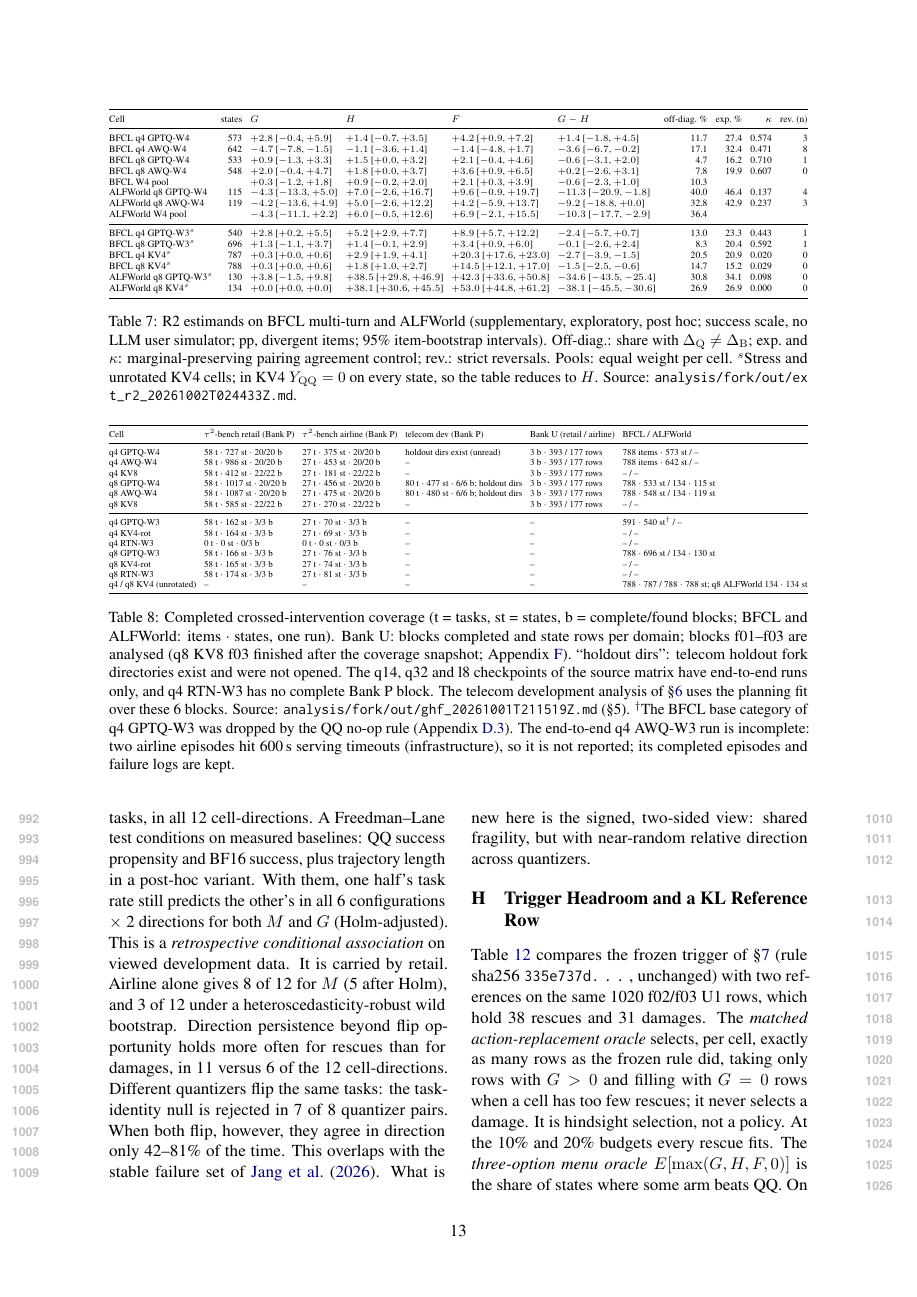
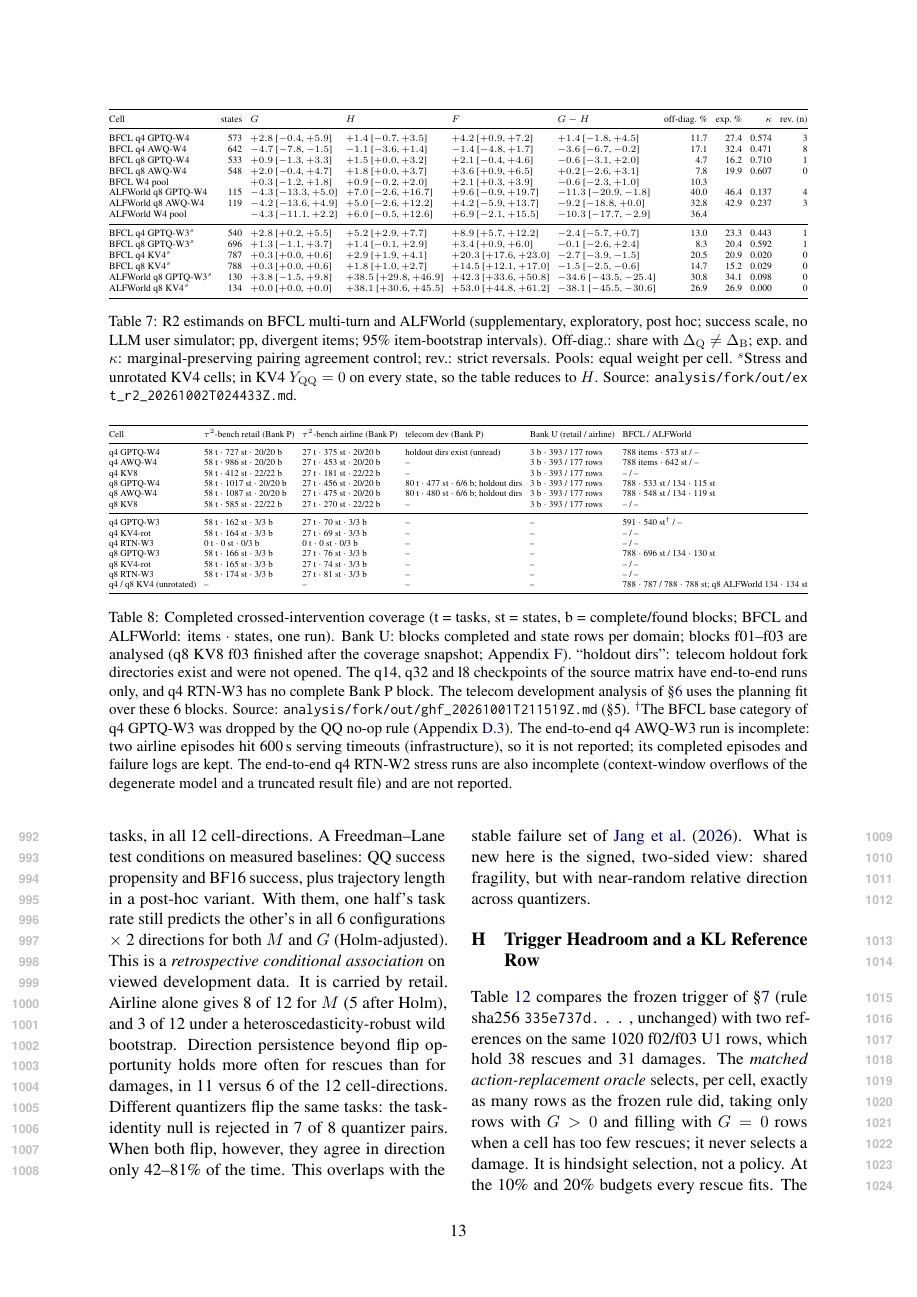
Before and after one commit to W4ng77/cloq, a LaTeX paper (paper/latex/main.tex, which reads paper/latex/sections/appendix.tex): page 13 of 18. Compiled offline with pdfLaTeX.

Commit message:
Coverage caption: q4 RTN-W2 stress runs incomplete (deferred)
Co-Authored-By: Claude Opus 5.5 (1M context) <noreply@anthropic.com>

```diff
--- a/paper/latex/sections/appendix.tex
+++ b/paper/latex/sections/appendix.tex
@@ -147,7 +147,7 @@ q8 RTN-W3  & 58 t $\cdot$ 174 st $\cdot$ 3/3 b & 27 t $\cdot$ 81 st $\cdot$ 3/3
 q4 / q8 KV4 (unrotated) & -- & -- & -- & -- & 788 $\cdot$ 787 / 788 $\cdot$ 788 st; q8 ALFWorld 134 $\cdot$ 134 st \\
 \bottomrule
 \end{tabular}}
-\caption{Completed crossed-intervention coverage (t = tasks, st = states, b = complete/found blocks; BFCL and ALFWorld: items $\cdot$ states, one run). Bank U: blocks completed and state rows per domain; blocks f01--f03 are analysed (q8 KV8 f03 finished after the coverage snapshot; Appendix~\ref{app:banku}). ``holdout dirs'': telecom holdout fork directories exist and were not opened. The q14, q32 and l8 checkpoints of the source matrix have end-to-end runs only, and q4 RTN-W3 has no complete Bank P block. The telecom development analysis of \S\ref{sec:r3} uses the planning fit over these 6 blocks. Source: \nolinkurl{analysis/fork/out/ghf_20261001T211519Z.md} (\S5). $^\dagger$The BFCL base category of q4 GPTQ-W3 was dropped by the QQ no-op rule (Appendix~\ref{app:extr2}). The end-to-end q4 AWQ-W3 run is incomplete: two airline episodes hit 600\,s serving timeouts (infrastructure), so it is not reported; its completed episodes and failure logs are kept. % src: /data/ziyangs/cloq_work/queue/deferred/a6k2_q4_awq_w3_qx.json; runs/a6k2_q4_awq_w3_q5/airline/infra_causes.json
+\caption{Completed crossed-intervention coverage (t = tasks, st = states, b = complete/found blocks; BFCL and ALFWorld: items $\cdot$ states, one run). Bank U: blocks completed and state rows per domain; blocks f01--f03 are analysed (q8 KV8 f03 finished after the coverage snapshot; Appendix~\ref{app:banku}). ``holdout dirs'': telecom holdout fork directories exist and were not opened. The q14, q32 and l8 checkpoints of the source matrix have end-to-end runs only, and q4 RTN-W3 has no complete Bank P block. The telecom development analysis of \S\ref{sec:r3} uses the planning fit over these 6 blocks. Source: \nolinkurl{analysis/fork/out/ghf_20261001T211519Z.md} (\S5). $^\dagger$The BFCL base category of q4 GPTQ-W3 was dropped by the QQ no-op rule (Appendix~\ref{app:extr2}). The end-to-end q4 AWQ-W3 run is incomplete: two airline episodes hit 600\,s serving timeouts (infrastructure), so it is not reported; its completed episodes and failure logs are kept.  The end-to-end q4 RTN-W2 stress runs are also incomplete (context-window overflows of the degenerate model and a truncated result file) and are not reported. % src: /data/ziyangs/cloq_work/queue/deferred/a6k2_w2p_q4_rtn_w2_q3.json; /data/ziyangs/cloq_work/queue/deferred/a6k2_q4_awq_w3_qx.json; runs/a6k2_q4_awq_w3_q5/airline/infra_causes.json
 }
 \label{tab:coverage}
 \end{table*}
```
Also changed, not shown: paper/latex/main.pdf.
